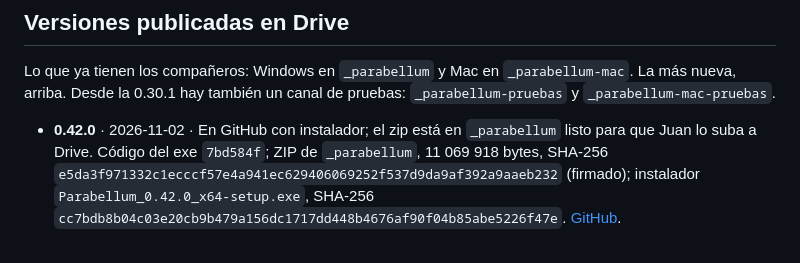
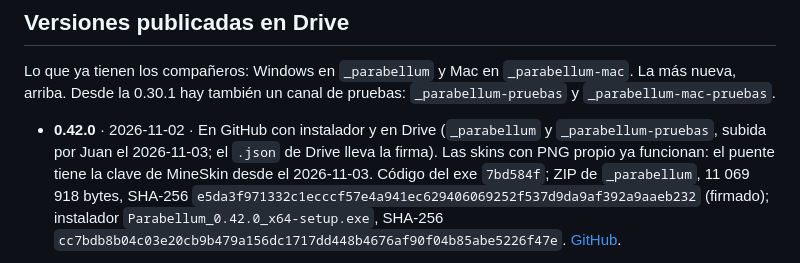
Before and after one commit to hawntd-code/parabellum-rs, a Markdown page: docs/mac-cambios.md, the part around the change. GitHub-like rendering.

Commit message:
0.42.0 publicada en Drive; skins con PNG activas
Co-Authored-By: Claude Opus 5.5 <noreply@anthropic.com>

```diff
--- a/docs/mac-cambios.md
+++ b/docs/mac-cambios.md
@@ -163,8 +163,9 @@ Lo que faltaba para que Mac estuviera a la par de Windows en la 0.28.0 (publicad
 Lo que ya tienen los compañeros: Windows en `_parabellum` y Mac en `_parabellum-mac`. La más nueva, arriba.
 Desde la 0.30.1 hay también un canal de pruebas: `_parabellum-pruebas` y `_parabellum-mac-pruebas`.
 
-- **0.42.0** · 2026-11-02 · En GitHub con instalador; el zip está en `_parabellum` listo para que Juan lo suba
-  a Drive. Código del exe `7bd584f`; ZIP de `_parabellum`, 11 069 918 bytes, SHA-256
+- **0.42.0** · 2026-11-02 · En GitHub con instalador y en Drive (`_parabellum` y `_parabellum-pruebas`,
+  subida por Juan el 2026-11-03; el `.json` de Drive lleva la firma). Las skins con PNG propio ya funcionan:
+  el puente tiene la clave de MineSkin desde el 2026-11-03. Código del exe `7bd584f`; ZIP de `_parabellum`, 11 069 918 bytes, SHA-256
   `e5da3f971332c1ecccf57e4a941ec629406069252f537d9da9af392a9aaeb232` (firmado); instalador
   `Parabellum_0.42.0_x64-setup.exe`, SHA-256 `cc7bdb8b04c03e20cb9b479a156dc1717dd448b4676af90f04b85abe5226f47e`.
   [GitHub](https://github.com/hawntd-code/parabellum-rs/releases/tag/v0.42.0).
```
